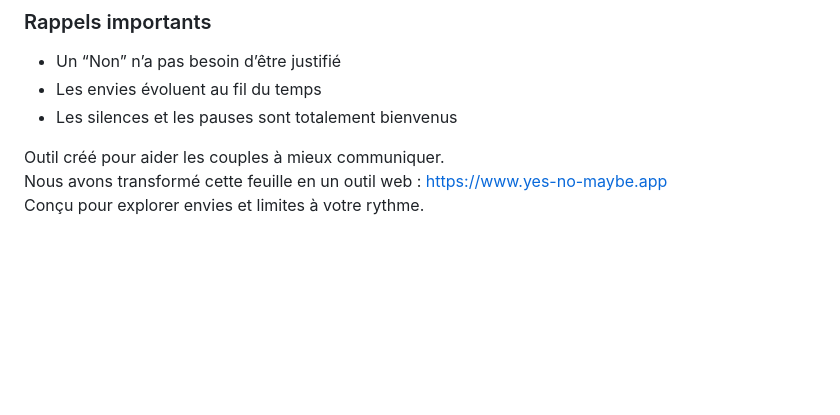
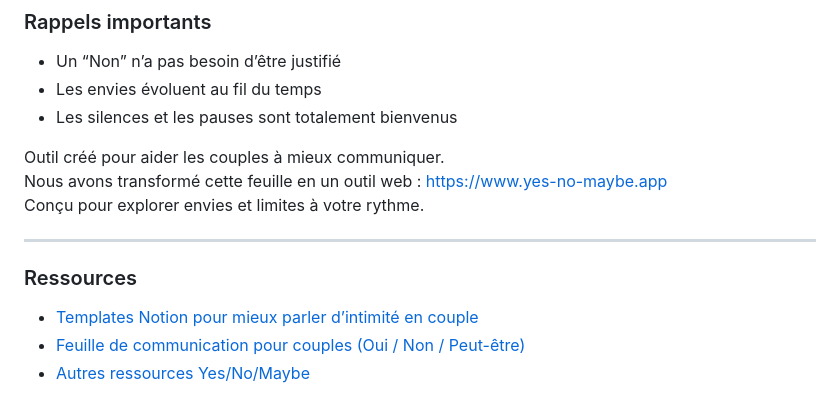
Before and after one commit to djedie/couple-communication-worksheets, a Markdown page: worksheets/yes-no-maybe-worksheet-fr.md, the part around the change. Rendered like a GitHub page; blank space fills up the shorter version.

```diff
--- a/worksheets/yes-no-maybe-worksheet-fr.md
+++ b/worksheets/yes-no-maybe-worksheet-fr.md
@@ -98,3 +98,11 @@ Légende Yes, No, Maybe
 Outil créé pour aider les couples à mieux communiquer.
 Nous avons transformé cette feuille en un outil web : https://www.yes-no-maybe.app
 Conçu pour explorer envies et limites à votre rythme.
+
+---
+
+### Ressources
+
+- [Templates Notion pour mieux parler d’intimité en couple](https://www.notion.so/Notion-templates-to-support-intimate-conversations-as-a-couple-2e396da4e8788069bac6e09ba1481dcb?pvs=21)
+- [Feuille de communication pour couples (Oui / Non / Peut-être)](https://docs.google.com/document/d/1Fu5qkVCddUEZMhH3IgIwxcutNPCyOICYvGRgMN1C-Ds/edit?tab=t.0)
+- [Autres ressources Yes/No/Maybe](https://www.yes-no-maybe.app/fr/ressources)
```
